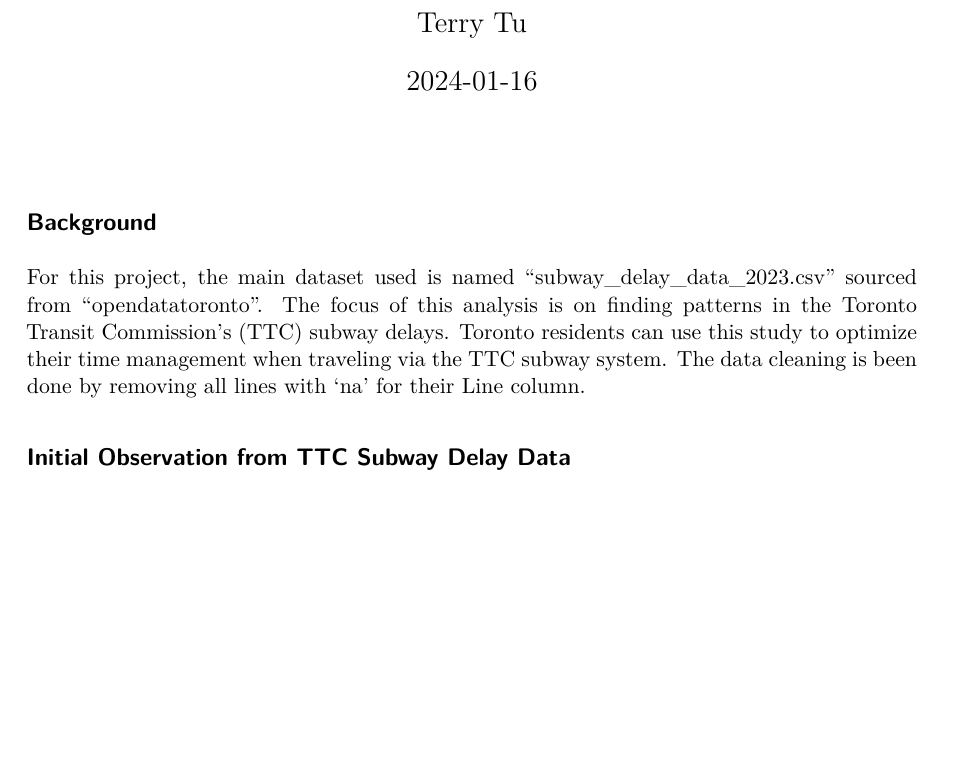
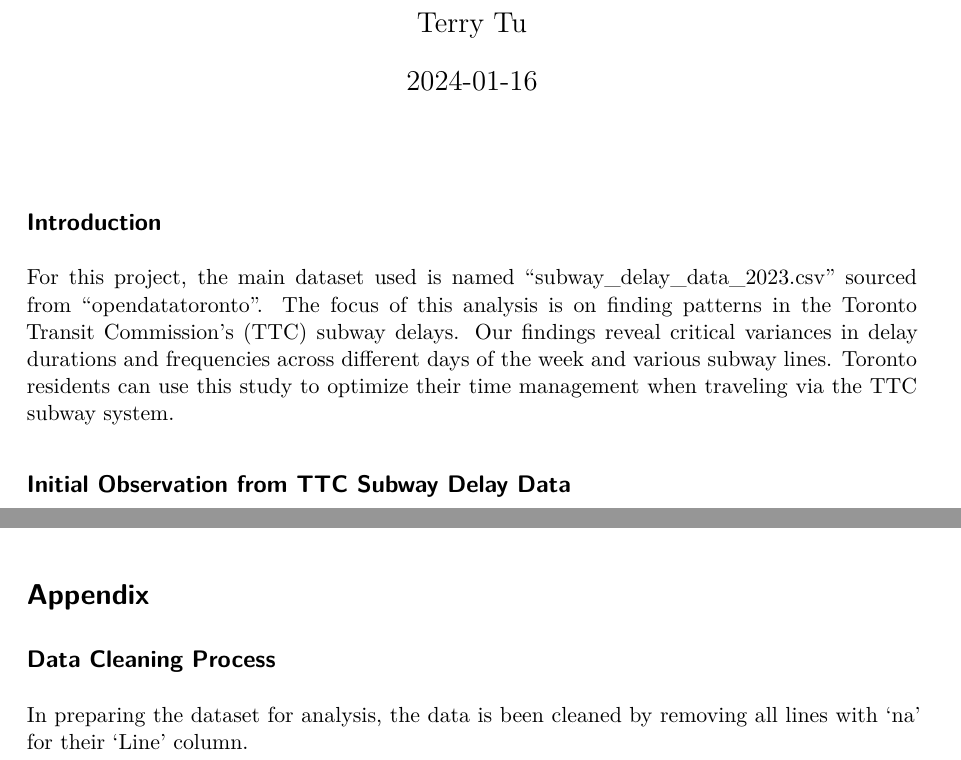
Before and after one commit to TEJMaster/STA302-Mini-Essay2, a Quarto document (outputs/mini-essay2.qmd): part of page 1 of 5 before the commit and two parts of pages 1 and 5 of 5 after it, the two joined at a grey line, cut so that both start at the same text, the shorter picture padded with empty space. The pictures show the output file outputs/mini-essay2.pdf that the author committed with the source.

Commit message:
Fixed issue

````diff
--- a/outputs/mini-essay2.qmd
+++ b/outputs/mini-essay2.qmd
@@ -13,9 +13,9 @@ library(dplyr)
 library(tidyverse)
 library(opendatatoronto)
 ```
-## Background
+## Introduction
 
-For this project, the main dataset used is named "subway_delay_data_2023.csv" sourced from "opendatatoronto". The focus of this analysis is on finding patterns in the Toronto Transit Commission's (TTC) subway delays. Toronto residents can use this study to optimize their time management when traveling via the TTC subway system. The data cleaning is been done by removing all lines with 'na' for their Line column.
+For this project, the main dataset used is named "subway_delay_data_2023.csv" sourced from "opendatatoronto". The focus of this analysis is on finding patterns in the Toronto Transit Commission's (TTC) subway delays. Our findings reveal critical variances in delay durations and frequencies across different days of the week and various subway lines. Toronto residents can use this study to optimize their time management when traveling via the TTC subway system.
 
 ```{r include=FALSE, message=FALSE}
 ## Read the saved ttc data
@@ -109,3 +109,9 @@ However, a significant concern is observed with the 'BD' (Bloor-Danforth) and 'Y
 Based on the data from "ttc-subway-delay-data-2023", I have provided 2 suggestions. For commuters, especially those frequenting the more affected lines, and on weekdays it is prudent to anticipate potential delays and allocate additional time for travel. On the management side, the insights from this report should catalyze a thorough review of operational procedures and the implementation of strategic improvements to address the root causes of frequent delays.
 
 Ultimately, the goal is to achieve a level of service that ensures efficiency, satisfaction, and the continued trust of the commuting public in the TTC subway system. This analysis lays the groundwork for the continuous improvement of Toronto's subway operations and the enhancement of the city's public transportation ecosystem.
+
+# Appendix
+
+## Data Cleaning Process
+
+In preparing the dataset for analysis, the data is been cleaned by removing all lines with 'na' for their 'Line' column.
````
Also changed, not shown: outputs/mini-essay2.pdf.
